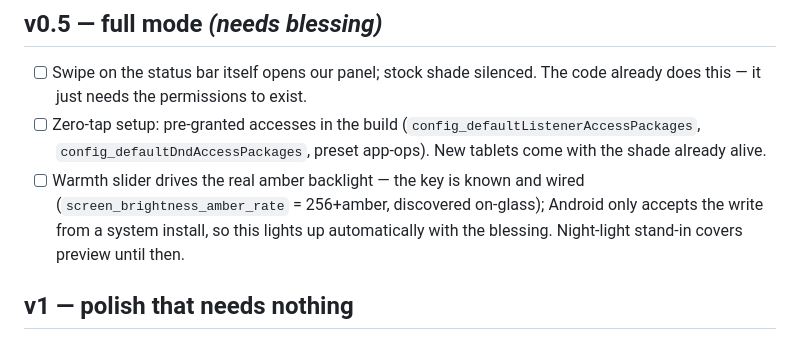
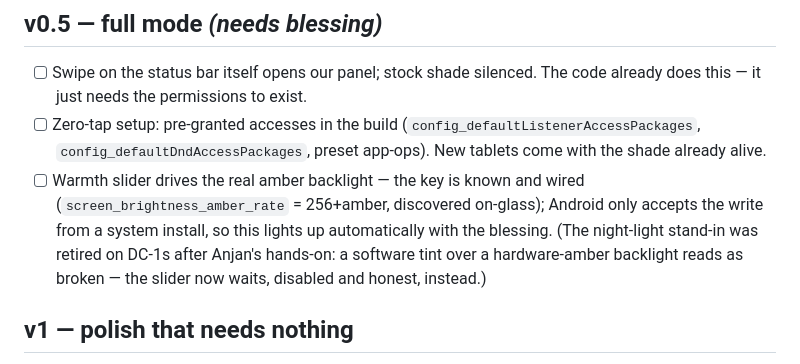
Before and after one commit to a12k-a2b/daylight-computing-club-community-hub, a Markdown page: shade/ROADMAP.md, the part around the change. GitHub-like rendering.

Commit message:
shade roadmap: stand-in retirement reflected in the v0.5 warmth line
Co-Authored-By: Claude Fable 5 <noreply@anthropic.com>

```diff
--- a/shade/ROADMAP.md
+++ b/shade/ROADMAP.md
@@ -42,8 +42,10 @@ marked *needs blessing* lights up in the same APK the day it lands.
 - [ ] Warmth slider drives the real amber backlight — the key is known and
       wired (`screen_brightness_amber_rate` = 256+amber, discovered
       on-glass); Android only accepts the write from a system install, so
-      this lights up automatically with the blessing. Night-light stand-in
-      covers preview until then.
+      this lights up automatically with the blessing. (The night-light
+      stand-in was retired on DC-1s after Anjan's hands-on: a software
+      tint over a hardware-amber backlight reads as broken — the slider
+      now waits, disabled and honest, instead.)
 
 ## v1 — polish that needs nothing
 
```
